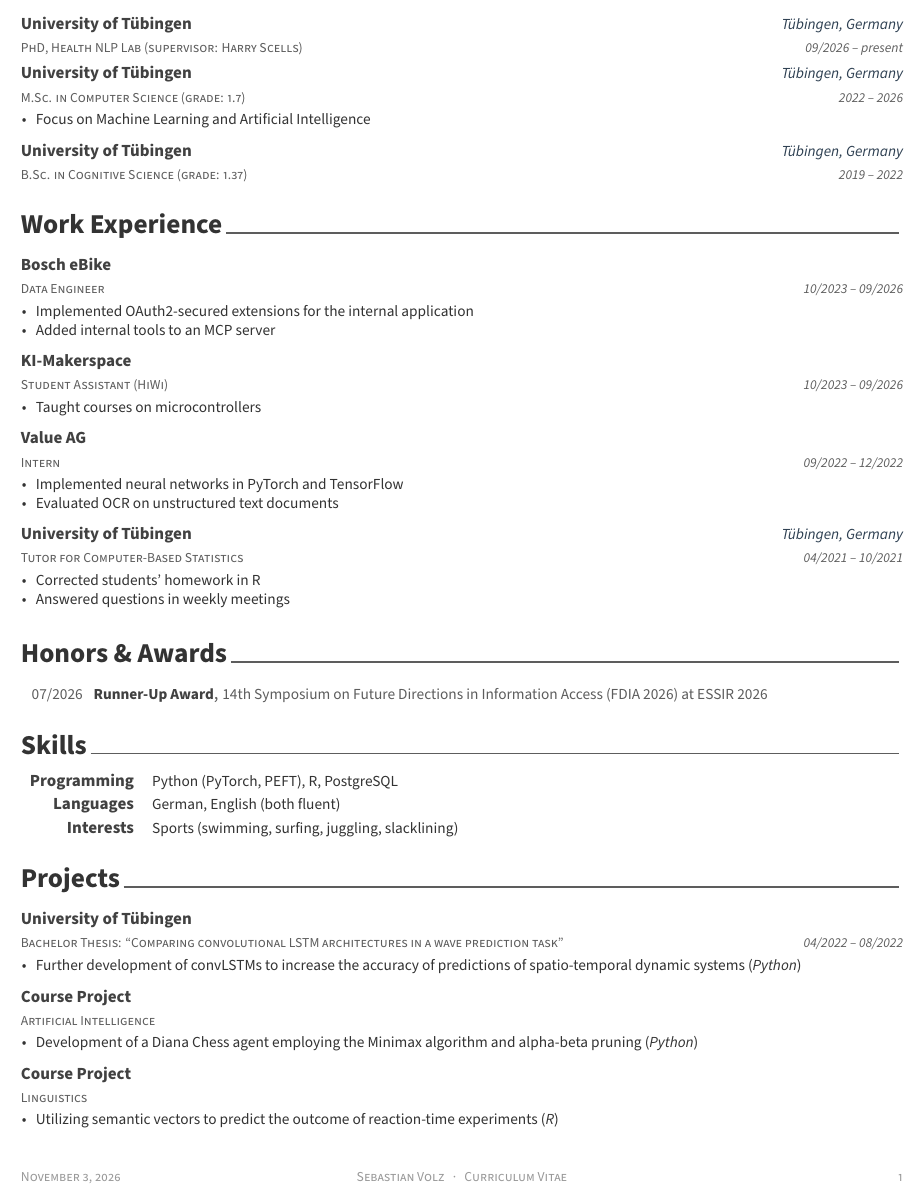
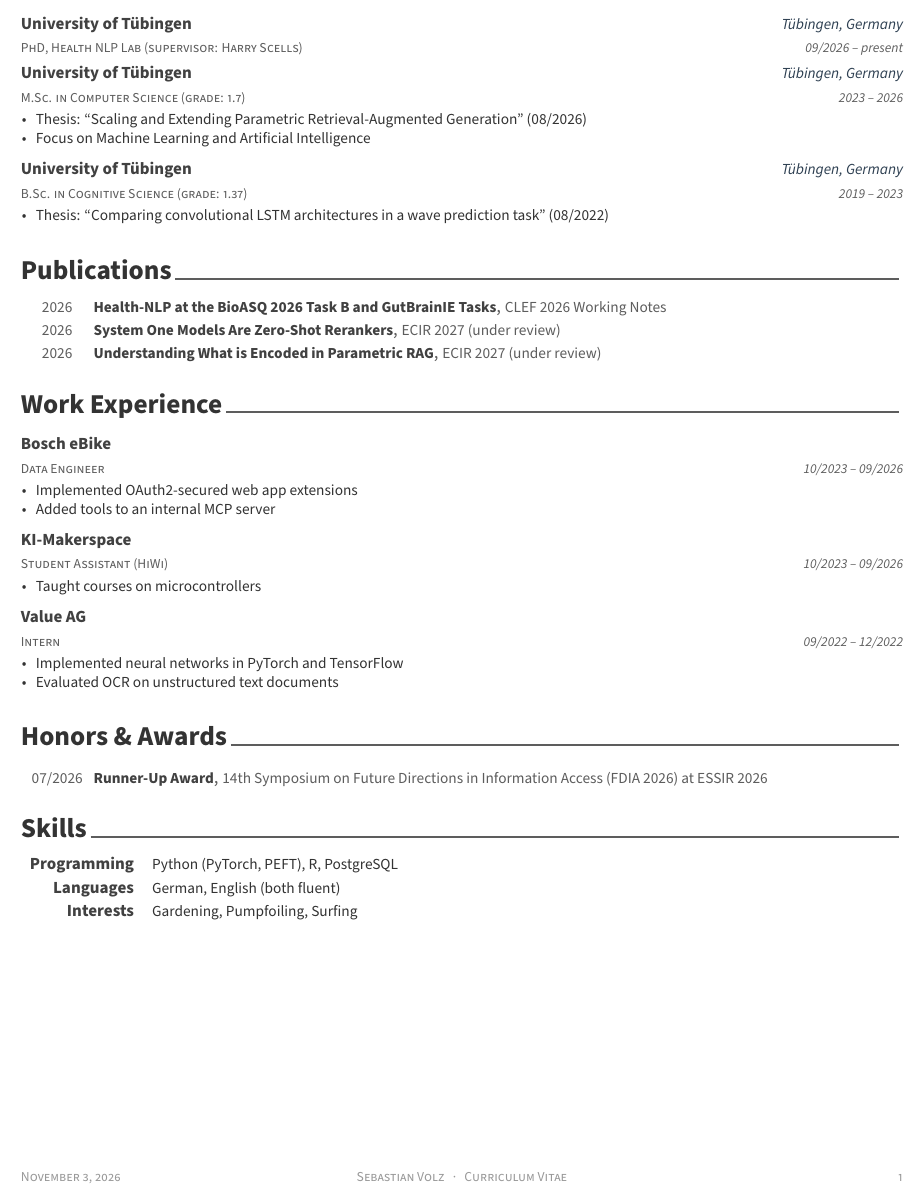
Before and after one commit to sebvolz/sebvolz.github.io, a LaTeX CV (cv/cv.tex): part of the page, cut so that both start at the same text. Compiled offline with XeLaTeX; a missing font is replaced by an installed copy or a similar font; a LaTeX package or settings file that is missing is left out.

Commit message:
Add publications, master thesis and CLEF 2026 news; trim CV
- Add Publications section to CV (CLEF 2026 working notes, two papers
  under review at ECIR 2027 in the PDF only)
- List master and bachelor theses under their degrees
- Remove Projects section and tutor job
- Add CLEF paper to the Publications page and re-enable it in the menu
- Sync web CV with the PDF CV

```diff
--- a/cv/cv.tex
+++ b/cv/cv.tex
@@ -74,9 +74,10 @@
     {M.Sc. in Computer Science (grade: 1.7)}
     {University of Tübingen}
     {Tübingen, Germany}
-    {2022 -- 2026}
+    {2023 -- 2026}
     {
       \begin{cvitems}
+        \item {Thesis: ``Scaling and Extending Parametric Retrieval-Augmented Generation'' (08/2026)}
         \item {Focus on Machine Learning and Artificial Intelligence}
       \end{cvitems}
     }
@@ -85,9 +86,36 @@
     {B.Sc. in Cognitive Science (grade: 1.37)}
     {University of Tübingen}
     {Tübingen, Germany}
-    {2019 -- 2022}
+    {2019 -- 2023}
+    {
+      \begin{cvitems}
+        \item {Thesis: ``Comparing convolutional LSTM architectures in a wave prediction task'' (08/2022)}
+      \end{cvitems}
+    }
+\end{cventries}
+
+%-------------------------------------------------------------------------------
+\cvsection{Publications}
+
+\begin{cvhonors}
+  \cvhonor
+    {\href{https://ceur-ws.org/Vol-4283/paper48.pdf}{Health-NLP at the BioASQ 2026 Task B and GutBrainIE Tasks}}
+    {CLEF 2026 Working Notes}
     {}
-\end{cventries}
+    {2026}
+
+  \cvhonor
+    {System One Models Are Zero-Shot Rerankers}
+    {ECIR 2027 (under review)}
+    {}
+    {2026}
+
+  \cvhonor
+    {Understanding What is Encoded in Parametric RAG}
+    {ECIR 2027 (under review)}
+    {}
+    {2026}
+\end{cvhonors}
 
 %-------------------------------------------------------------------------------
 \cvsection{Work Experience}
@@ -100,8 +128,8 @@
     {10/2023 -- 09/2026}
     {
       \begin{cvitems}
-        \item {Implemented OAuth2-secured extensions for the internal application}
-        \item {Added internal tools to an MCP server}
+        \item {Implemented OAuth2-secured web app extensions}
+        \item {Added tools to an internal MCP server}
       \end{cvitems}
     }
 
@@ -125,18 +153,6 @@
       \begin{cvitems}
         \item {Implemented neural networks in PyTorch and TensorFlow}
         \item {Evaluated OCR on unstructured text documents}
-      \end{cvitems}
-    }
-
-  \cventry
-    {Tutor for Computer-Based Statistics}
-    {University of Tübingen}
-    {Tübingen, Germany}
-    {04/2021 -- 10/2021}
-    {
-      \begin{cvitems}
-        \item {Corrected students' homework in R}
-        \item {Answered questions in weekly meetings}
       \end{cvitems}
     }
 \end{cventries}
@@ -166,45 +182,7 @@
 
   \cvskill
     {Interests}
-    {Sports (swimming, surfing, juggling, slacklining)}
+    {Gardening, Pumpfoiling, Surfing}
 \end{cvskills}
 
-%-------------------------------------------------------------------------------
-\cvsection{Projects}
-
-\begin{cventries}
-  \cventry
-    {Bachelor Thesis: ``Comparing convolutional LSTM architectures in a wave prediction task''}
-    {University of Tübingen}
-    {}
-    {04/2022 -- 08/2022}
-    {
-      \begin{cvitems}
-        \item {Further development of convLSTMs to increase the accuracy of predictions of spatio-temporal dynamic systems (\textit{Python})}
-      \end{cvitems}
-    }
-
-  \cventry
-    {Artificial Intelligence}
-    {Course Project}
-    {}
-    {}
-    {
-      \begin{cvitems}
-        \item {Development of a Diana Chess agent employing the Minimax algorithm and alpha-beta pruning (\textit{Python})}
-      \end{cvitems}
-    }
-
-  \cventry
-    {Linguistics}
-    {Course Project}
-    {}
-    {}
-    {
-      \begin{cvitems}
-        \item {Utilizing semantic vectors to predict the outcome of reaction-time experiments (\textit{R})}
-      \end{cvitems}
-    }
-\end{cventries}
-
 \end{document}
```
Also changed, not shown: _config.yml (+2 -0 lines), _data/navigation.yml (+2 -3 lines), _pages/about.md (+1 -0 lines), _pages/cv.md (+11 -8 lines), _publications/2026-09-21-clef-bioasq-gutbrainie.md (added, +11 -0 lines).
